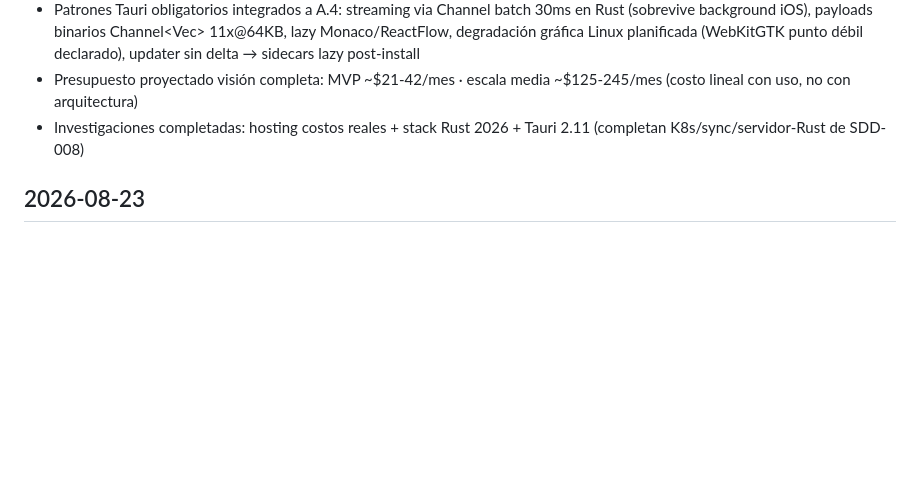
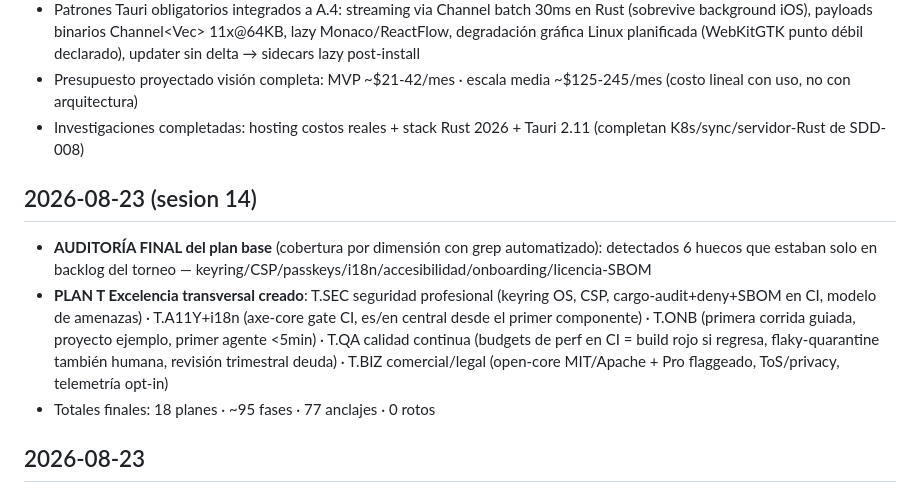
Before and after one commit to XAVIVILLARREAL/chat-canvas-ai, a Markdown page: docs/CHANGELOG.md, the part around the change. Drawn GitHub-style; blank space fills up the shorter version.

Commit message:
docs: changelog sesion 14 auditoria final y PLAN T

```diff
--- a/docs/CHANGELOG.md
+++ b/docs/CHANGELOG.md
@@ -20,6 +20,12 @@
 - Patrones Tauri obligatorios integrados a A.4: streaming via Channel<TokenEvent> batch 30ms en Rust (sobrevive background iOS), payloads binarios Channel<Vec<u8>> 11x@64KB, lazy Monaco/ReactFlow, degradación gráfica Linux planificada (WebKitGTK punto débil declarado), updater sin delta → sidecars lazy post-install
 - Presupuesto proyectado visión completa: MVP ~$21-42/mes · escala media ~$125-245/mes (costo lineal con uso, no con arquitectura)
 - Investigaciones completadas: hosting costos reales + stack Rust 2026 + Tauri 2.11 (completan K8s/sync/servidor-Rust de SDD-008)
+
+## 2026-08-23 (sesion 14)
+
+- **AUDITORÍA FINAL del plan base** (cobertura por dimensión con grep automatizado): detectados 6 huecos que estaban solo en backlog del torneo — keyring/CSP/passkeys/i18n/accesibilidad/onboarding/licencia-SBOM
+- **PLAN T Excelencia transversal creado**: T.SEC seguridad profesional (keyring OS, CSP, cargo-audit+deny+SBOM en CI, modelo de amenazas) · T.A11Y+i18n (axe-core gate CI, es/en central desde el primer componente) · T.ONB (primera corrida guiada, proyecto ejemplo, primer agente <5min) · T.QA calidad continua (budgets de perf en CI = build rojo si regresa, flaky-quarantine también humana, revisión trimestral deuda) · T.BIZ comercial/legal (open-core MIT/Apache + Pro flaggeado, ToS/privacy, telemetría opt-in)
+- Totales finales: 18 planes · ~95 fases · 77 anclajes · 0 rotos
 
 ## 2026-08-23
 
```
